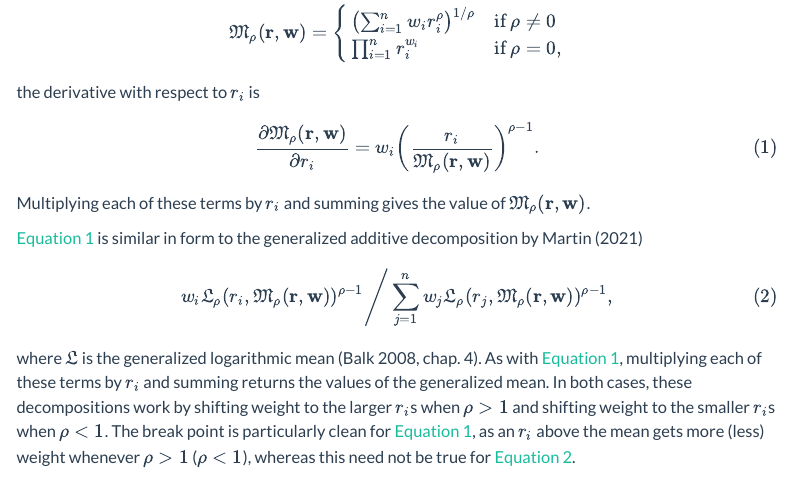
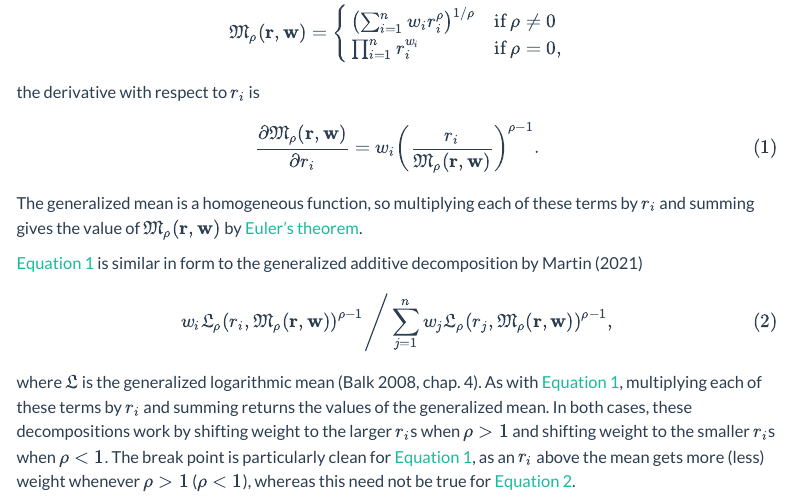
Before and after one commit to marberts/marberts.github.io, a Quarto document (blog/posts/2026/euler/index.qmd): the page in a window 1100 px wide, from 320 px down. Rendered offline with R 4.5, knitr and Pandoc in place of Quarto, with nearby package versions; menus at the side of the page are left out.

Commit message:
Update Euler post

```diff
--- a/blog/posts/2026/euler/index.qmd
+++ b/blog/posts/2026/euler/index.qmd
@@ -22,7 +22,7 @@
 $$
 \frac{\partial \mathfrak{M}_{\rho}(\mathbf{r}, \mathbf{w})}{\partial r_{i}} = w_{i} \left(\frac{r_{i}}{\mathfrak{M}_{\rho}(\mathbf{r}, \mathbf{w})}\right)^{\rho - 1}.
 $${#eq-euler1}
-Multiplying each of these terms by $r_{i}$ and summing gives the value of $\mathfrak{M}_{\rho}(\mathbf{r}, \mathbf{w})$.
+The generalized mean is a homogeneous function, so multiplying each of these terms by $r_{i}$ and summing gives the value of $\mathfrak{M}_{\rho}(\mathbf{r}, \mathbf{w})$ by [Euler's theorem](https://en.wikipedia.org/wiki/Homogeneous_function#Euler's_theorem).
 
 @eq-euler1 is similar in form to the generalized additive decomposition by @martin2021
 $$
```
